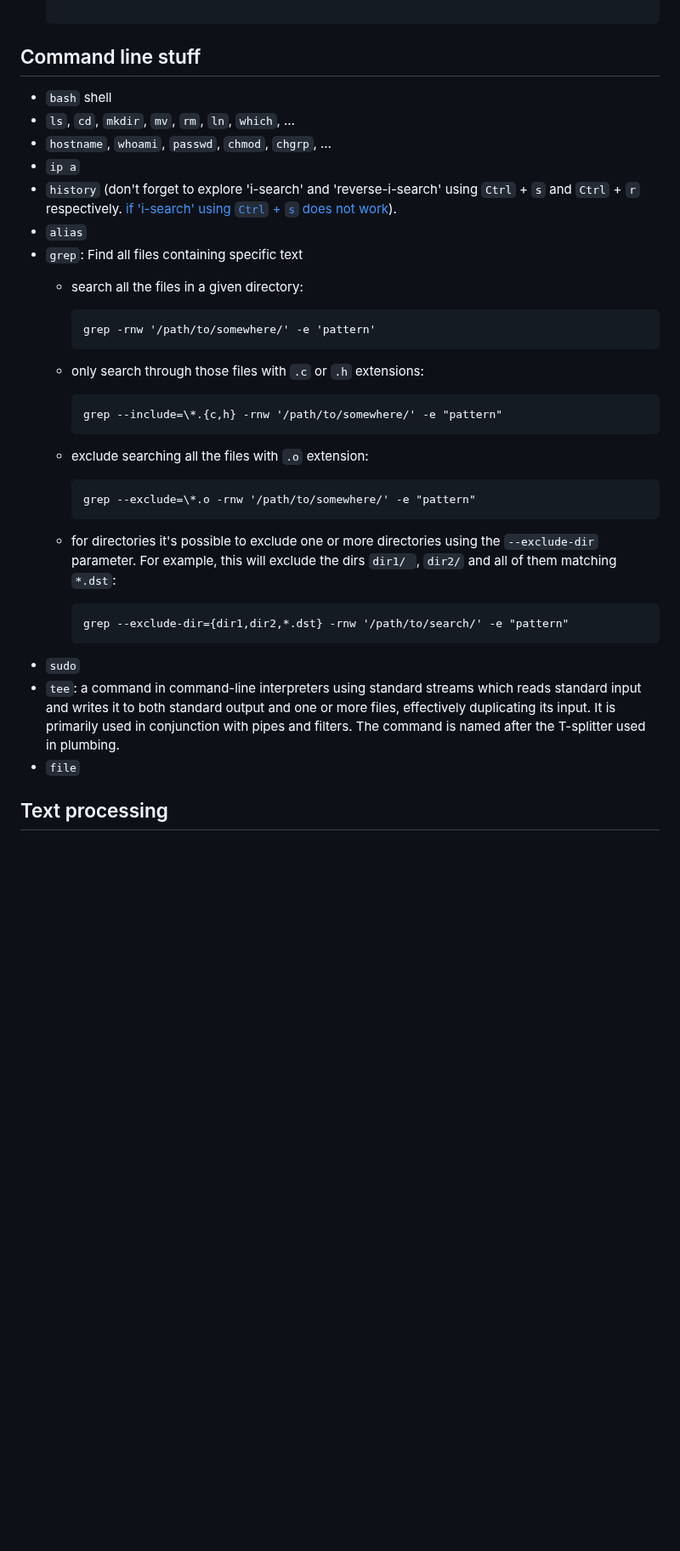
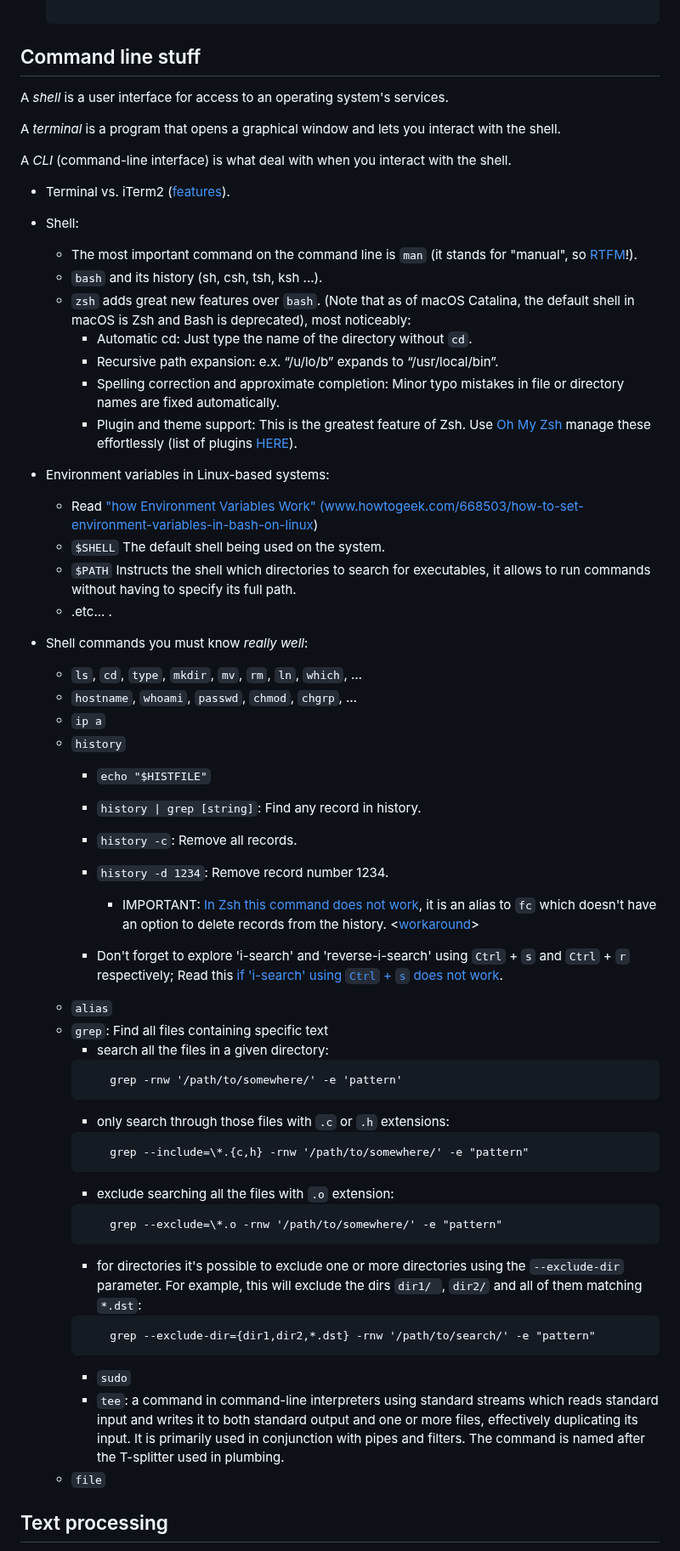
Before and after one commit to mybonk/mybonk-wiki, a Markdown page: docs/baby-rabbit-holes.md, the part around one of its changes. Shown at 85% size. Drawn GitHub-style; blank space fills up the shorter version.

````diff
--- a/docs/baby-rabbit-holes.md
+++ b/docs/baby-rabbit-holes.md
@@ -37,32 +37,67 @@ A good *general* cheat sheet page:  [https://github.com/ruanbekker/cheatsheets#r
 
   ```
 ## Command line stuff
-- ```bash``` shell
-- ```ls```, ```cd```, ```mkdir```, ```mv```, ```rm```, ```ln```, ```which```,  …
-- ```hostname```, ```whoami```, ```passwd```, ```chmod```, ```chgrp```, …
-- ```ip a```
-- ```history``` (don't forget to explore 'i-search' and 'reverse-i-search' using ``Ctrl`` + ``s`` and ``Ctrl`` + ``r`` respectively. [if 'i-search' using ``Ctrl`` + ``s`` does not work](https://stackoverflow.com/questions/791765/unable-to-forward-search-bash-history-similarly-as-with-ctrl-r)).
-- ```alias```
-- ```grep```: Find all files containing specific text
-  - search all the files in a given directory:
 
+A *shell* is a user interface for access to an operating system's services.
+
+A *terminal* is a program that opens a graphical window and lets you interact with the shell.
+
+A *CLI* (command-line interface) is what deal with when you interact with the shell.
+
+
+- Terminal vs. iTerm2 ([features](https://iterm2.com/features.html)).
+- Shell:
+  - The most important command on the command line is ```man``` (it stands for "manual", so [RTFM](https://en.wiktionary.org/wiki/RTFM)!).
+  - ```bash``` and its history (sh, csh, tsh, ksh ...).
+  - ```zsh``` adds great new features over ```bash```. (Note that as of macOS Catalina, the default shell in macOS is Zsh and Bash is deprecated), most noticeably:
+    - Automatic cd: Just type the name of the directory without ``cd``.
+    - Recursive path expansion: e.x. “/u/lo/b” expands to “/usr/local/bin”.
+    - Spelling correction and approximate completion: Minor typo mistakes in file or directory names are fixed automatically.
+    - Plugin and theme support: This is the greatest feature of Zsh. Use [Oh My Zsh](https://github.com/ohmyzsh/ohmyzsh#readme) manage these effortlessly (list of plugins [HERE](https://github.com/ohmyzsh/ohmyzsh/tree/master/plugins)).
+
+- Environment variables in Linux-based systems:
+
+    - Read ["how Environment Variables Work" (www.howtogeek.com/668503/how-to-set-environment-variables-in-bash-on-linux)](https://www.howtogeek.com/668503/how-to-set-environment-variables-in-bash-on-linux/)
+    - ```$SHELL``` The default shell being used on the system.
+    - ```$PATH``` Instructs the shell which directories to search for executables, it allows to run commands without having to specify its full path.
+    - .etc... .
+- Shell commands you must know *really well*:
+  - ```ls```, ```cd```, ```type```, ```mkdir```, ```mv```, ```rm```, ```ln```, ```which```,  …
+  - ```hostname```, ```whoami```, ```passwd```, ```chmod```, ```chgrp```, …
+  - ```ip a```
+  - ```history```
+    - ```echo "$HISTFILE"```
+    - ```history | grep [string]```: Find any record in history.
+    - ```history -c```: Remove all records.
+    - ```history -d 1234```: Remove record number 1234.
+      - IMPORTANT: [In Zsh this command does not work](https://apple.stackexchange.com/questions/430640/history-d-does-not-remove-history-entry-but-shows-time-of-history-entry), it is an alias to ``fc`` which doesn't have an option to delete records from the history. <[workaround](https://stackoverflow.com/questions/7243983/how-to-remove-an-entry-from-the-history-in-zsh/63494771#63494771)>
+
+
+
+
+
+    - Don't forget to explore 'i-search' and 'reverse-i-search' using ``Ctrl`` + ``s`` and ``Ctrl`` + ``r`` respectively; Read this [if 'i-search' using ``Ctrl`` + ``s`` does not work](https://stackoverflow.com/questions/791765/unable-to-forward-search-bash-history-similarly-as-with-ctrl-r).
+  - ```alias```
+  - ```grep```: Find all files containing specific text
+    - search all the files in a given directory:
+    ```
         grep -rnw '/path/to/somewhere/' -e 'pattern'
-
-  - only search through those files with ```.c``` or ```.h``` extensions:
-
+    ```
+    - only search through those files with ```.c``` or ```.h``` extensions:
+    ```
         grep --include=\*.{c,h} -rnw '/path/to/somewhere/' -e "pattern"
-
-  - exclude searching all the files with ```.o``` extension:
-
+    ```
+    - exclude searching all the files with ```.o``` extension:
+    ```
         grep --exclude=\*.o -rnw '/path/to/somewhere/' -e "pattern"
-
-  - for directories it's possible to exclude one or more directories using the ```--exclude-dir``` parameter. For example, this will exclude the dirs ```dir1/ ```, ```dir2/``` and all of them matching ```*.dst```:
-
+    ```
+    - for directories it's possible to exclude one or more directories using the ```--exclude-dir``` parameter. For example, this will exclude the dirs ```dir1/ ```, ```dir2/``` and all of them matching ```*.dst```:
+    ```
         grep --exclude-dir={dir1,dir2,*.dst} -rnw '/path/to/search/' -e "pattern"
-
-- ```sudo```
-- ```tee```: a command in command-line interpreters using standard streams which reads standard input and writes it to both standard output and one or more files, effectively duplicating its input. It is primarily used in conjunction with pipes and filters. The command is named after the T-splitter used in plumbing.
-- ```file```
+    ```
+    - ```sudo```
+    - ```tee```: a command in command-line interpreters using standard streams which reads standard input and writes it to both standard output and one or more files, effectively duplicating its input. It is primarily used in conjunction with pipes and filters. The command is named after the T-splitter used in plumbing.
+   - ```file```
 
 ## Text processing
 - vi (cheat-sheet [HERE](https://www.thegeekdiary.com/basic-vi-commands-cheat-sheet/))
````
Also changed, not shown: other parts of docs/baby-rabbit-holes.md (+37 -13 lines), docs/img/various/tmuxinator_screeshot.gif (added), docs/img/various/tmuxinator_screeshot.png (deleted).
